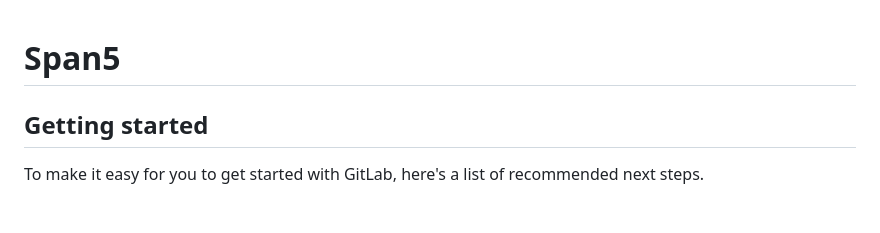
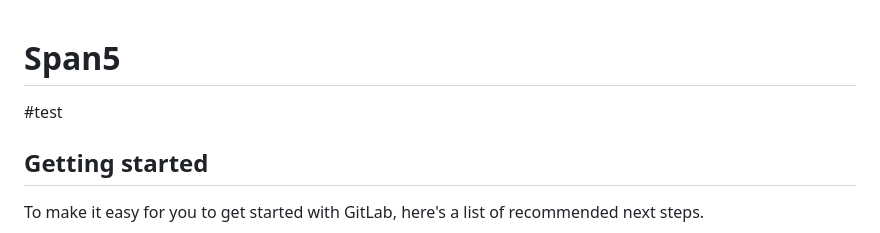
Before and after one commit to RukiV/span5, a Markdown page: README.md, the part around the change. GitHub-like rendering; blank space fills up the shorter version.

```diff
--- a/README.md
+++ b/README.md
@@ -1,6 +1,6 @@
 # Span5
 
-
+#test
 
 ## Getting started
 
```
